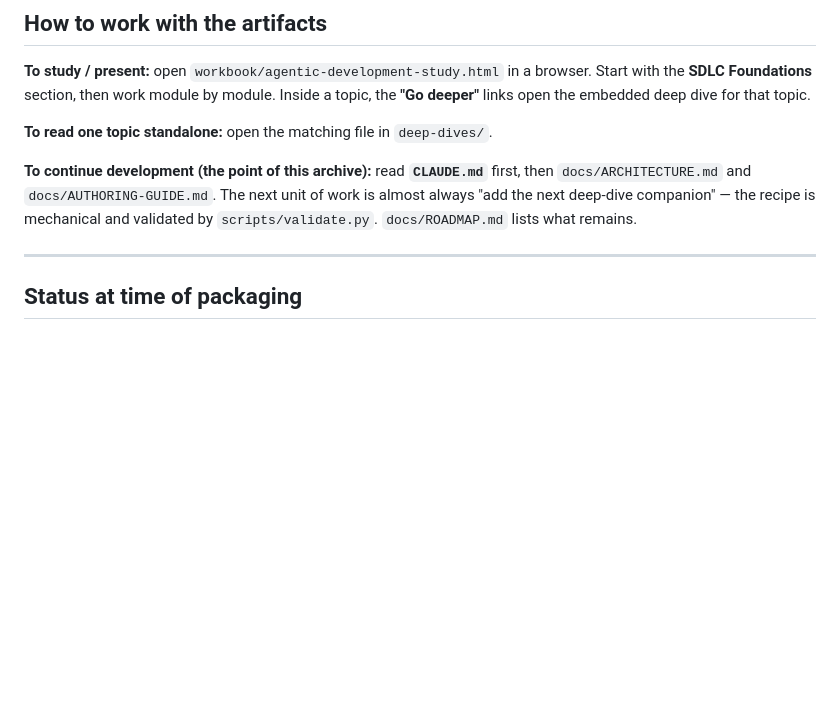
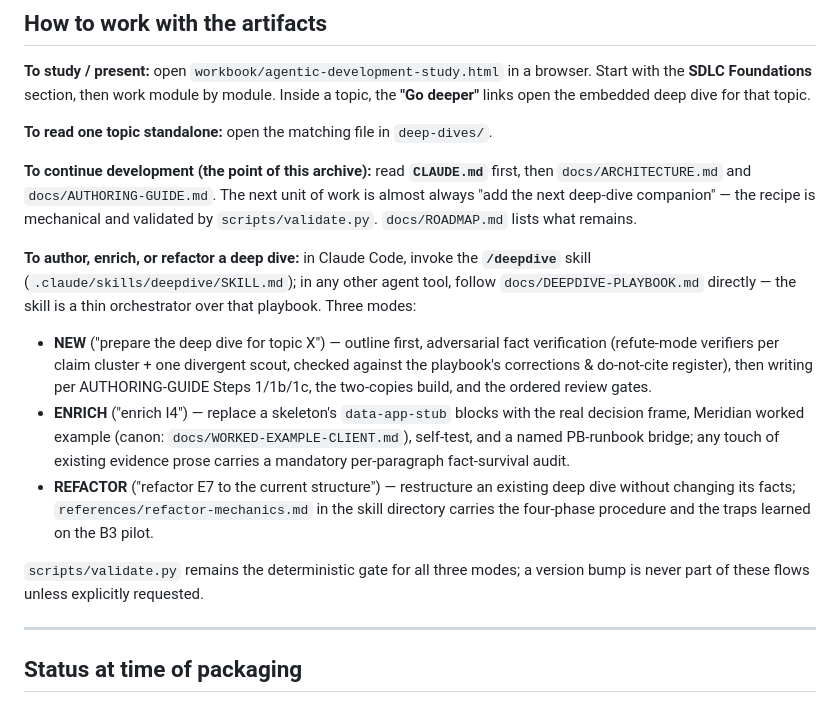
Before and after one commit to selmeci/agentic-sdlc-learning, a Markdown page: README.md, the part around the change. GitHub-like rendering; blank space fills up the shorter version.

Commit message:
docs(readme): document the /deepdive skill and its three modes
Co-Authored-By: Claude Fable 5 <noreply@anthropic.com>

```diff
--- a/README.md
+++ b/README.md
@@ -106,6 +106,26 @@ the **"Go deeper"** links open the embedded deep dive for that topic.
 "add the next deep-dive companion" — the recipe is mechanical and validated by
 `scripts/validate.py`. `docs/ROADMAP.md` lists what remains.
 
+**To author, enrich, or refactor a deep dive:** in Claude Code, invoke the **`/deepdive`**
+skill (`.claude/skills/deepdive/SKILL.md`); in any other agent tool, follow
+`docs/DEEPDIVE-PLAYBOOK.md` directly — the skill is a thin orchestrator over that playbook.
+Three modes:
+
+- **NEW** ("prepare the deep dive for topic X") — outline first, adversarial fact
+  verification (refute-mode verifiers per claim cluster + one divergent scout, checked
+  against the playbook's corrections & do-not-cite register), then writing per
+  AUTHORING-GUIDE Steps 1/1b/1c, the two-copies build, and the ordered review gates.
+- **ENRICH** ("enrich I4") — replace a skeleton's `data-app-stub` blocks with the real
+  decision frame, Meridian worked example (canon: `docs/WORKED-EXAMPLE-CLIENT.md`),
+  self-test, and a named PB-runbook bridge; any touch of existing evidence prose carries
+  a mandatory per-paragraph fact-survival audit.
+- **REFACTOR** ("refactor E7 to the current structure") — restructure an existing deep
+  dive without changing its facts; `references/refactor-mechanics.md` in the skill
+  directory carries the four-phase procedure and the traps learned on the B3 pilot.
+
+`scripts/validate.py` remains the deterministic gate for all three modes; a version bump
+is never part of these flows unless explicitly requested.
+
 ---
 
 ## Status at time of packaging
```
